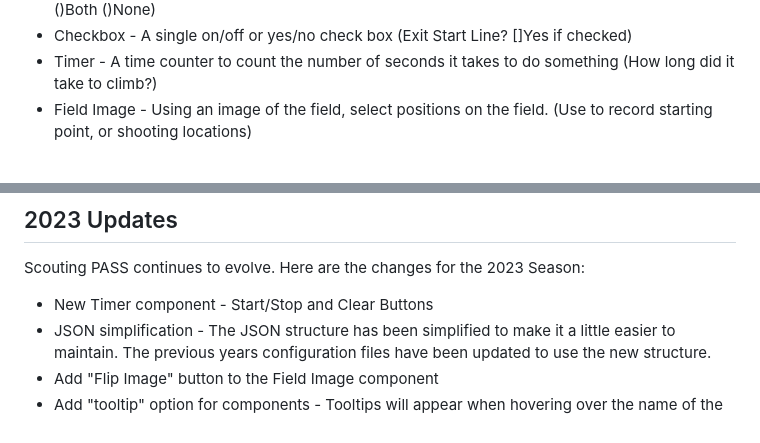
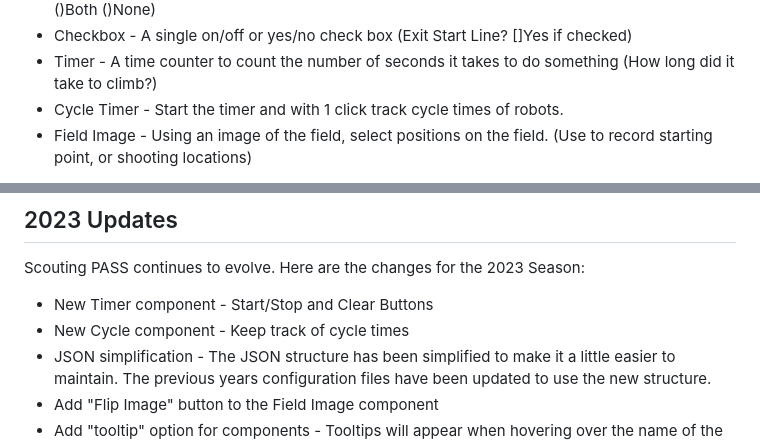
Before and after one commit to PWNAGERobotics/ScoutingPASS, a Markdown page: README.md, 2 parts joined by grey strips. Rendered like a GitHub page.

```diff
--- a/README.md
+++ b/README.md
@@ -70,6 +70,7 @@ User defined fields can be of several different types:
 * Radio Buttons - A single choice between several options (Ball pick up: ()Ground ()Loading Bay ()Both ()None)
 * Checkbox - A single on/off or yes/no check box (Exit Start Line?  []Yes if checked)
 * Timer - A time counter to count the number of seconds it takes to do something (How long did it take to climb?)
+* Cycle Timer - Start the timer and with 1 click track cycle times of robots.
 * Field Image - Using an image of the field, select positions on the field. (Use to record starting point, or shooting locations)
 
 These should cover most of your scouting team's data collection needs.  PWNAGE's 2020 Infinite Recharge configuration file is included as an example.  The import of the configuration file is in index.html and would need to be updated to import a different configuration file. Only import one configuration file.
@@ -187,6 +188,7 @@ Distributed under the GNU GPL v3.0 License. See `LICENSE` for more information.
 Scouting PASS continues to evolve.   Here are the changes for the 2023 Season:
 
 * New Timer component - Start/Stop and Clear Buttons
+* New Cycle component - Keep track of cycle times
 * JSON simplification - The JSON structure has been simplified to make it a little easier to maintain.  The previous years configuration files have been updated to use the new structure.
 * Add "Flip Image" button to the Field Image component
 * Add "tooltip" option for components - Tooltips will appear when hovering over the name of the component
```
